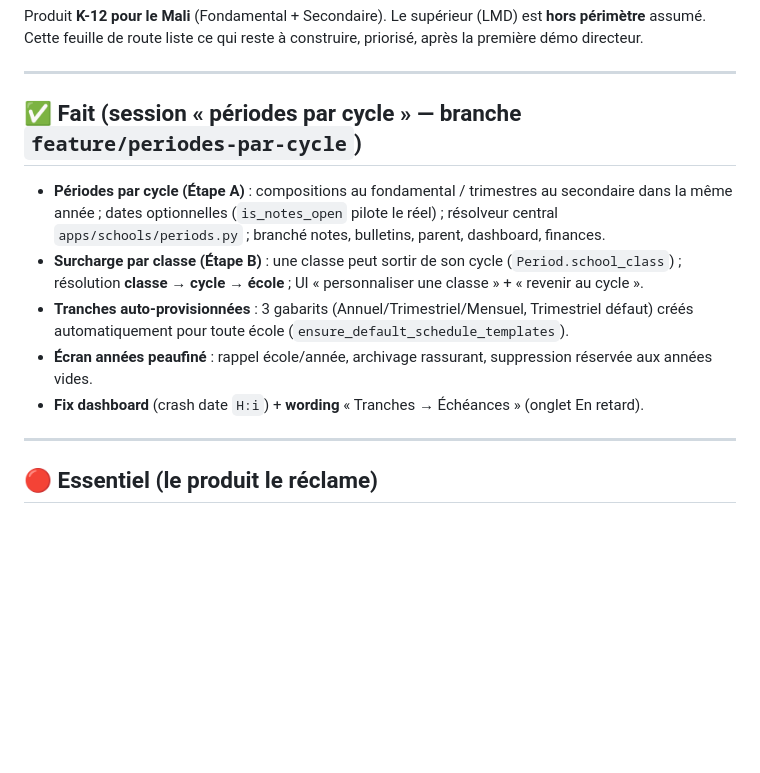
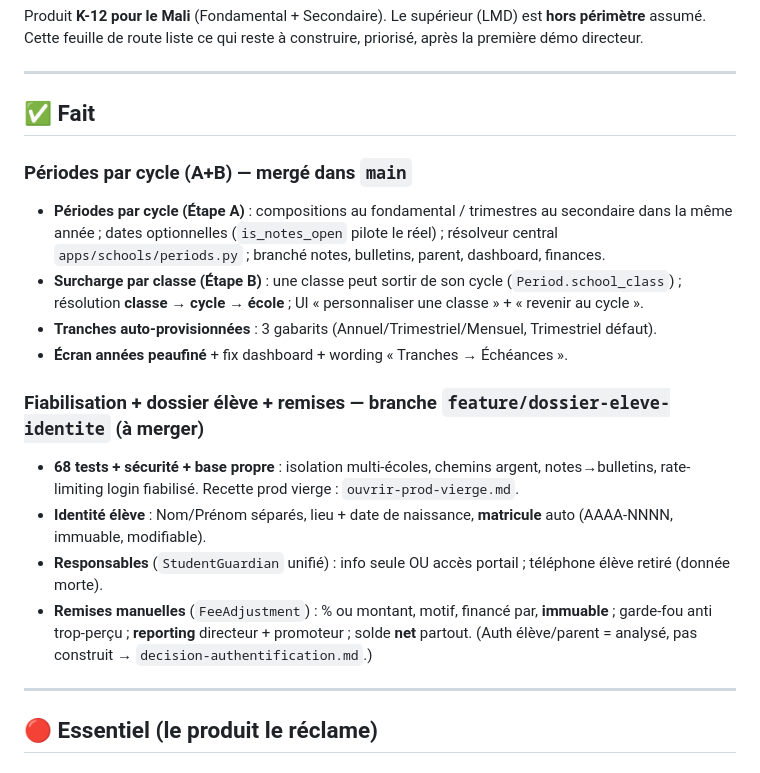
Before and after one commit to Amadou6124/EduApp, a Markdown page: docs/roadmap-post-demo.md, the part around the change. Rendered like a GitHub page; blank space fills up the shorter version.

```diff
--- a/docs/roadmap-post-demo.md
+++ b/docs/roadmap-post-demo.md
@@ -5,17 +5,24 @@ Cette feuille de route liste ce qui reste à construire, priorisé, après la pr
 
 ---
 
-## ✅ Fait (session « périodes par cycle » — branche `feature/periodes-par-cycle`)
+## ✅ Fait
 
+### Périodes par cycle (A+B) — **mergé dans `main`**
 - **Périodes par cycle (Étape A)** : compositions au fondamental / trimestres au secondaire dans la
   même année ; dates optionnelles (`is_notes_open` pilote le réel) ; résolveur central
   `apps/schools/periods.py` ; branché notes, bulletins, parent, dashboard, finances.
 - **Surcharge par classe (Étape B)** : une classe peut sortir de son cycle (`Period.school_class`) ;
   résolution **classe → cycle → école** ; UI « personnaliser une classe » + « revenir au cycle ».
-- **Tranches auto-provisionnées** : 3 gabarits (Annuel/Trimestriel/Mensuel, Trimestriel défaut) créés
-  automatiquement pour toute école (`ensure_default_schedule_templates`).
-- **Écran années peaufiné** : rappel école/année, archivage rassurant, suppression réservée aux années vides.
-- **Fix dashboard** (crash date `H:i`) + **wording** « Tranches → Échéances » (onglet En retard).
+- **Tranches auto-provisionnées** : 3 gabarits (Annuel/Trimestriel/Mensuel, Trimestriel défaut).
+- **Écran années peaufiné** + fix dashboard + wording « Tranches → Échéances ».
+
+### Fiabilisation + dossier élève + remises — branche `feature/dossier-eleve-identite` (à merger)
+- **68 tests + sécurité + base propre** : isolation multi-écoles, chemins argent, notes→bulletins,
+  rate-limiting login fiabilisé. Recette prod vierge : `ouvrir-prod-vierge.md`.
+- **Identité élève** : Nom/Prénom séparés, lieu + date de naissance, **matricule** auto (AAAA-NNNN, immuable, modifiable).
+- **Responsables** (`StudentGuardian` unifié) : info seule OU accès portail ; téléphone élève retiré (donnée morte).
+- **Remises manuelles** (`FeeAdjustment`) : % ou montant, motif, financé par, **immuable** ; garde-fou anti
+  trop-perçu ; **reporting** directeur + promoteur ; solde **net** partout. (Auth élève/parent = analysé, pas construit → `decision-authentification.md`.)
 
 ---
 
```
Also changed, not shown: docs/go-live-checklist.md (+7 -7 lines), docs/archive/chantier-periodes-par-cycle.md (renamed from docs/chantier-periodes-par-cycle.md).
